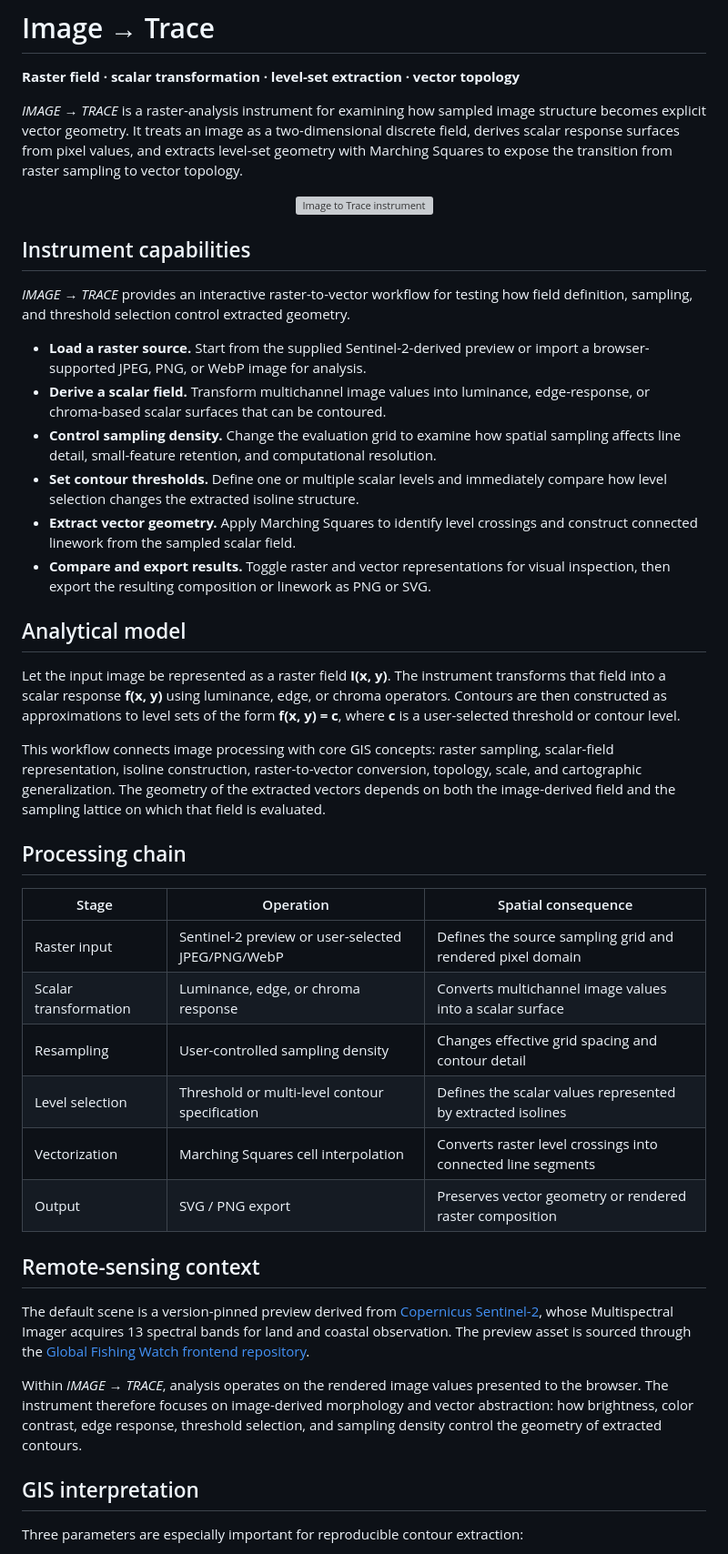
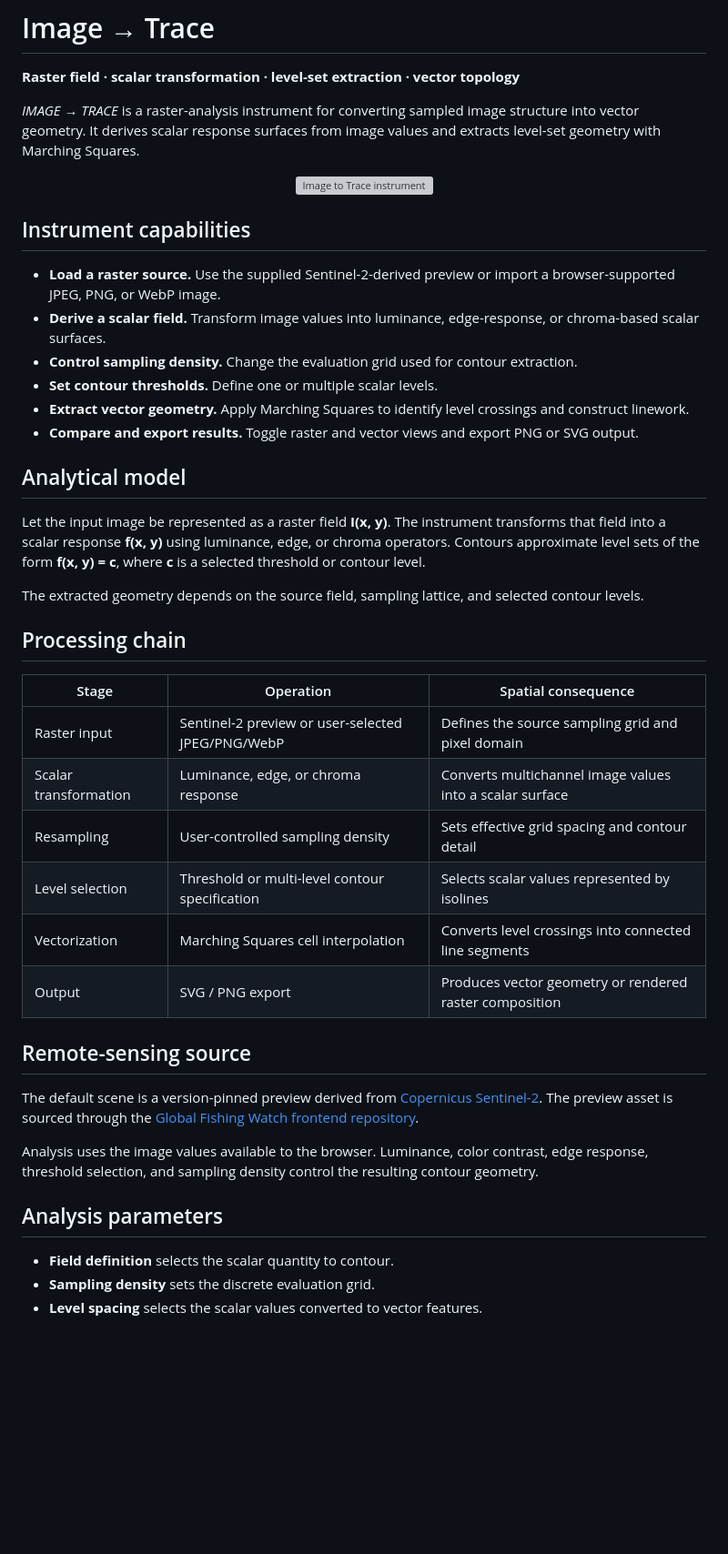
Before and after one commit to GeoGeekLab/image-to-trace, a Markdown page: README.md, the part around one of its changes. Shown at 91% size. GitHub-like rendering; blank space fills up the shorter version; grey boxes are pictures that could not be loaded.

Commit message:
Rewrite README with direct raster-vector specification

```diff
--- a/README.md
+++ b/README.md
@@ -2,7 +2,7 @@
 
 **Raster field · scalar transformation · level-set extraction · vector topology**
 
-*IMAGE → TRACE* is a raster-analysis instrument for examining how sampled image structure becomes explicit vector geometry. It treats an image as a two-dimensional discrete field, derives scalar response surfaces from pixel values, and extracts level-set geometry with Marching Squares to expose the transition from raster sampling to vector topology.
+*IMAGE → TRACE* is a raster-analysis instrument for converting sampled image structure into vector geometry. It derives scalar response surfaces from image values and extracts level-set geometry with Marching Squares.
 
 <p align="center">
   <a href="https://geogeeklab.github.io/image-to-trace/">
@@ -12,39 +12,39 @@
 
 ## Instrument capabilities
 
-*IMAGE → TRACE* provides an interactive raster-to-vector workflow for testing how field definition, sampling, and threshold selection control extracted geometry.
-
-- **Load a raster source.** Start from the supplied Sentinel-2-derived preview or import a browser-supported JPEG, PNG, or WebP image for analysis.
-- **Derive a scalar field.** Transform multichannel image values into luminance, edge-response, or chroma-based scalar surfaces that can be contoured.
-- **Control sampling density.** Change the evaluation grid to examine how spatial sampling affects line detail, small-feature retention, and computational resolution.
-- **Set contour thresholds.** Define one or multiple scalar levels and immediately compare how level selection changes the extracted isoline structure.
-- **Extract vector geometry.** Apply Marching Squares to identify level crossings and construct connected linework from the sampled scalar field.
-- **Compare and export results.** Toggle raster and vector representations for visual inspection, then export the resulting composition or linework as PNG or SVG.
+- **Load a raster source.** Use the supplied Sentinel-2-derived preview or import a browser-supported JPEG, PNG, or WebP image.
+- **Derive a scalar field.** Transform image values into luminance, edge-response, or chroma-based scalar surfaces.
+- **Control sampling density.** Change the evaluation grid used for contour extraction.
+- **Set contour thresholds.** Define one or multiple scalar levels.
+- **Extract vector geometry.** Apply Marching Squares to identify level crossings and construct linework.
+- **Compare and export results.** Toggle raster and vector views and export PNG or SVG output.
 
 ## Analytical model
 
-Let the input image be represented as a raster field **I(x, y)**. The instrument transforms that field into a scalar response **f(x, y)** using luminance, edge, or chroma operators. Contours are then constructed as approximations to level sets of the form **f(x, y) = c**, where **c** is a user-selected threshold or contour level.
+Let the input image be represented as a raster field **I(x, y)**. The instrument transforms that field into a scalar response **f(x, y)** using luminance, edge, or chroma operators. Contours approximate level sets of the form **f(x, y) = c**, where **c** is a selected threshold or contour level.
 
-This workflow connects image processing with core GIS concepts: raster sampling, scalar-field representation, isoline construction, raster-to-vector conversion, topology, scale, and cartographic generalization. The geometry of the extracted vectors depends on both the image-derived field and the sampling lattice on which that field is evaluated.
+The extracted geometry depends on the source field, sampling lattice, and selected contour levels.
 
 ## Processing chain
 
 | Stage | Operation | Spatial consequence |
 | --- | --- | --- |
-| Raster input | Sentinel-2 preview or user-selected JPEG/PNG/WebP | Defines the source sampling grid and rendered pixel domain |
+| Raster input | Sentinel-2 preview or user-selected JPEG/PNG/WebP | Defines the source sampling grid and pixel domain |
 | Scalar transformation | Luminance, edge, or chroma response | Converts multichannel image values into a scalar surface |
-| Resampling | User-controlled sampling density | Changes effective grid spacing and contour detail |
-| Level selection | Threshold or multi-level contour specification | Defines the scalar values represented by extracted isolines |
-| Vectorization | Marching Squares cell interpolation | Converts raster level crossings into connected line segments |
-| Output | SVG / PNG export | Preserves vector geometry or rendered raster composition |
+| Resampling | User-controlled sampling density | Sets effective grid spacing and contour detail |
+| Level selection | Threshold or multi-level contour specification | Selects scalar values represented by isolines |
+| Vectorization | Marching Squares cell interpolation | Converts level crossings into connected line segments |
+| Output | SVG / PNG export | Produces vector geometry or rendered raster composition |
 
-## Remote-sensing context
+## Remote-sensing source
 
-The default scene is a version-pinned preview derived from [Copernicus Sentinel-2](https://www.esa.int/Applications/Observing_the_Earth/Copernicus/Sentinel-2), whose Multispectral Imager acquires 13 spectral bands for land and coastal observation. The preview asset is sourced through the [Global Fishing Watch frontend repository](https://github.com/GlobalFishingWatch/frontend).
+The default scene is a version-pinned preview derived from [Copernicus Sentinel-2](https://www.esa.int/Applications/Observing_the_Earth/Copernicus/Sentinel-2). The preview asset is sourced through the [Global Fishing Watch frontend repository](https://github.com/GlobalFishingWatch/frontend).
 
-Within *IMAGE → TRACE*, analysis operates on the rendered image values presented to the browser. The instrument therefore focuses on image-derived morphology and vector abstraction: how brightness, color contrast, edge response, threshold selection, and sampling density control the geometry of extracted contours.
+Analysis uses the image values available to the browser. Luminance, color contrast, edge response, threshold selection, and sampling density control the resulting contour geometry.
 
-## GIS interpretation
+## Analysis parameters
 
-Three parameters are especially important for reproducible contour extraction:
+- **Field definition** selects the scalar quantity to contour.
+- **Sampling density** sets the discrete evaluation grid.
+- **Level spacing** selects the scalar values converted to vector features.
 
```
Also changed, not shown: other parts of README.md (+4 -6 lines).
